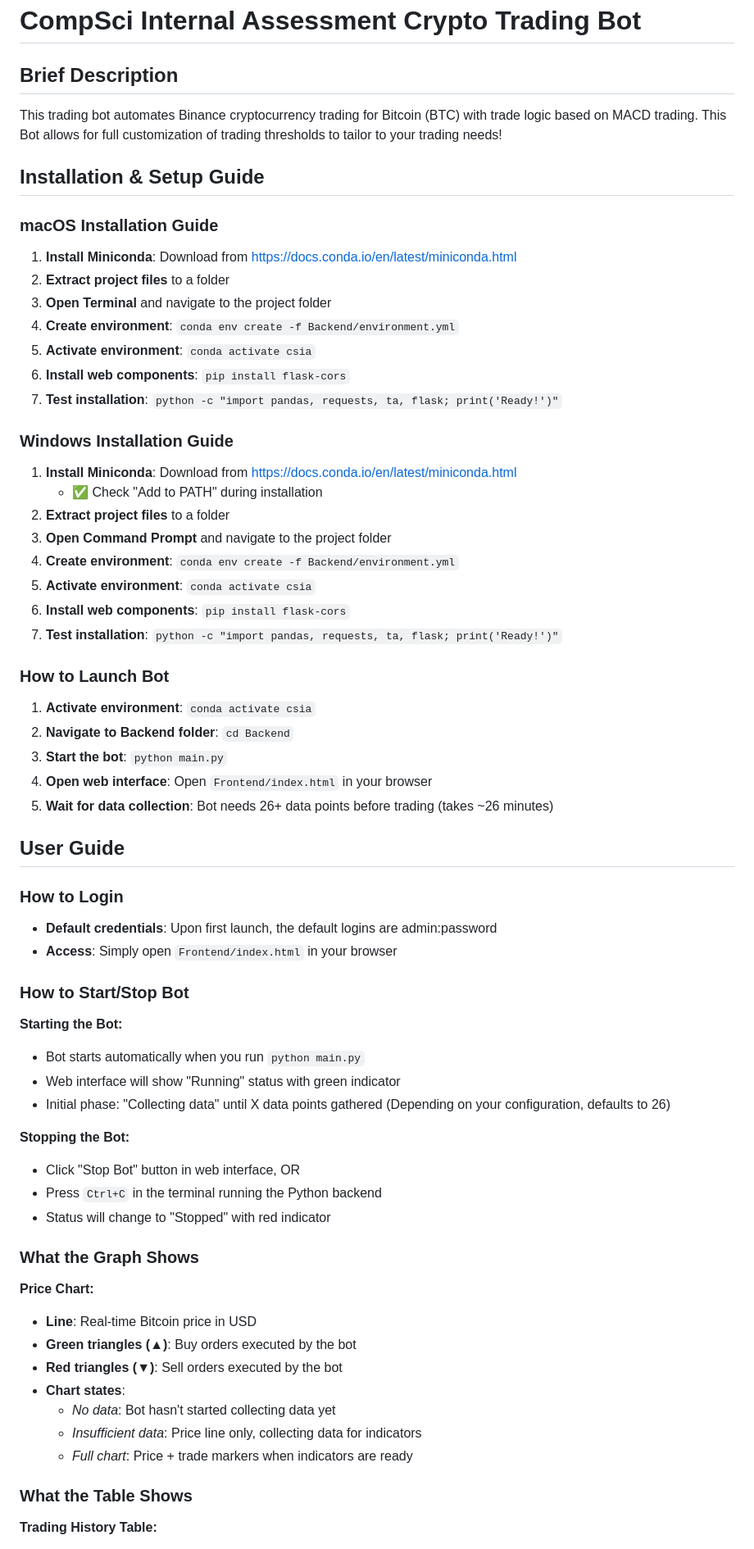
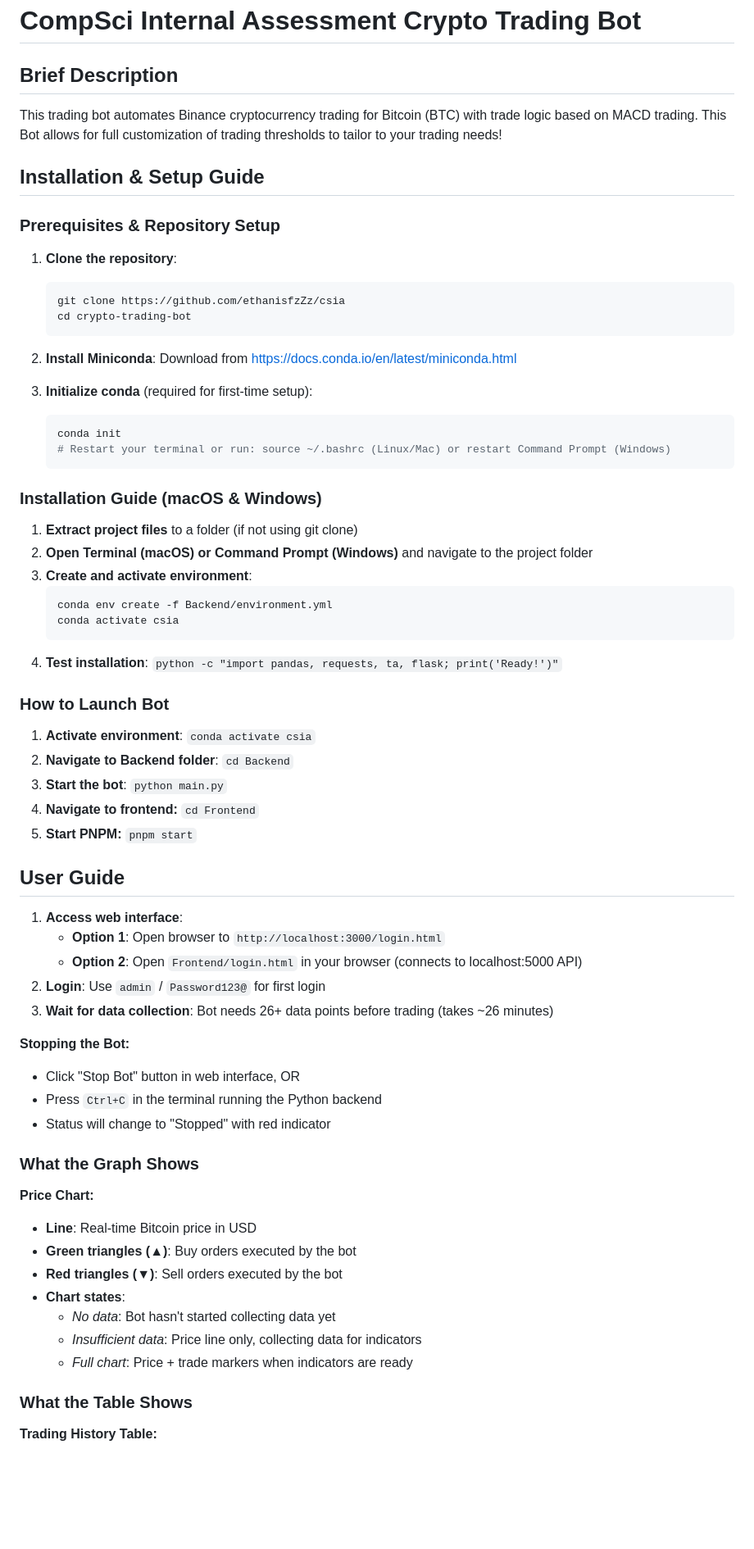
Before and after one commit to ethanisfzZz/csia, a Markdown page: README.md, the part around one of its changes. Shown at 82% size. Rendered like a GitHub page; blank space fills up the shorter version.

Commit message:
Production Ready 2.1: Refined README.md

````diff
--- a/README.md
+++ b/README.md
@@ -2,69 +2,66 @@
 
 ## Brief Description
 
-
 This trading bot automates Binance cryptocurrency trading for Bitcoin (BTC) with trade logic based on MACD trading. This Bot allows for full customization of trading thresholds to tailor to your trading needs!
-
 
 ## Installation & Setup Guide
 
-### macOS Installation Guide
+### Prerequisites & Repository Setup
+
+1. **Clone the repository**:
+   ```bash
+   git clone https://github.com/ethanisfzZz/csia
+   cd crypto-trading-bot
+   ```
+
+2. **Install Miniconda**: Download from https://docs.conda.io/en/latest/miniconda.html
+
+3. **Initialize conda** (required for first-time setup):
+   ```bash
+   conda init
+   # Restart your terminal or run: source ~/.bashrc (Linux/Mac) or restart Command Prompt (Windows)
+   ```
+
+### Installation Guide (macOS & Windows)
+
+1. **Extract project files** to a folder (if not using git clone)
+2. **Open Terminal (macOS) or Command Prompt (Windows)** and navigate to the project folder
+3. **Create and activate environment**:
+   ```bash
+   conda env create -f Backend/environment.yml
+   conda activate csia
+   ```
+4. **Test installation**: `python -c "import pandas, requests, ta, flask; print('Ready!')"`
 
 
 
 
-1. **Install Miniconda**: Download from https://docs.conda.io/en/latest/miniconda.html
-2. **Extract project files** to a folder
-3. **Open Terminal** and navigate to the project folder
-4. **Create environment**: `conda env create -f Backend/environment.yml`
-5. **Activate environment**: `conda activate csia`
-6. **Install web components**: `pip install flask-cors`
-7. **Test installation**: `python -c "import pandas, requests, ta, flask; print('Ready!')"`
 
-### Windows Installation Guide
-
-1. **Install Miniconda**: Download from https://docs.conda.io/en/latest/miniconda.html
-   - ✅ Check "Add to PATH" during installation
-2. **Extract project files** to a folder
-3. **Open Command Prompt** and navigate to the project folder
-4. **Create environment**: `conda env create -f Backend/environment.yml`
-5. **Activate environment**: `conda activate csia`
-6. **Install web components**: `pip install flask-cors`
-7. **Test installation**: `python -c "import pandas, requests, ta, flask; print('Ready!')"`
 
 ### How to Launch Bot
 
 1. **Activate environment**: `conda activate csia`
 2. **Navigate to Backend folder**: `cd Backend`
 3. **Start the bot**: `python main.py`
-4. **Open web interface**: Open `Frontend/index.html` in your browser
-5. **Wait for data collection**: Bot needs 26+ data points before trading (takes ~26 minutes)
-
-
+4. **Navigate to frontend:** `cd Frontend`
+5. **Start PNPM:** `pnpm start`
 
 
 
 
 ## User Guide
 
-### How to Login
+1. **Access web interface**:
+   - **Option 1**: Open browser to `http://localhost:3000/login.html`
+   - **Option 2**: Open `Frontend/login.html` in your browser (connects to localhost:5000 API)
+2. **Login**: Use `admin` / `Password123@` for first login
+3. **Wait for data collection**: Bot needs 26+ data points before trading (takes ~26 minutes)
 
-- **Default credentials**: Upon first launch, the default logins are admin:password
-- **Access**: Simply open `Frontend/index.html` in your browser
-
-### How to Start/Stop Bot
-
-**Starting the Bot:**
-- Bot starts automatically when you run `python main.py`
-- Web interface will show "Running" status with green indicator
-- Initial phase: "Collecting data" until X data points gathered (Depending on your configuration, defaults to 26)
 
 **Stopping the Bot:**
 - Click "Stop Bot" button in web interface, OR
 - Press `Ctrl+C` in the terminal running the Python backend
 - Status will change to "Stopped" with red indicator
-
-
 
 ### What the Graph Shows
 
@@ -77,9 +74,6 @@ This trading bot automates Binance cryptocurrency trading for Bitcoin (BTC) with
   - *Insufficient data*: Price line only, collecting data for indicators
   - *Full chart*: Price + trade markers when indicators are ready
 
-
-
-
 ### What the Table Shows
 
 **Trading History Table:**
````
Also changed, not shown: other parts of README.md (+0 -3 lines).
